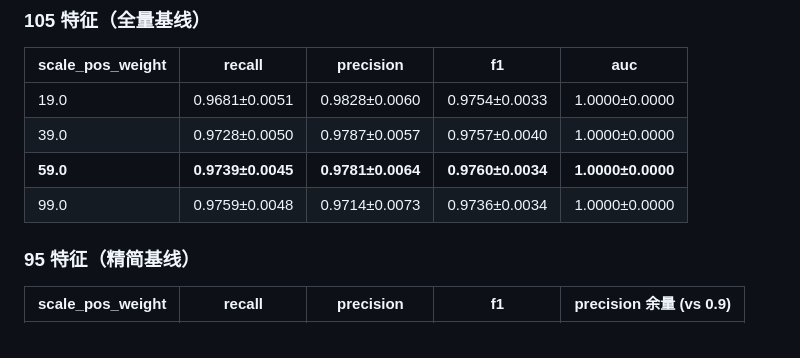
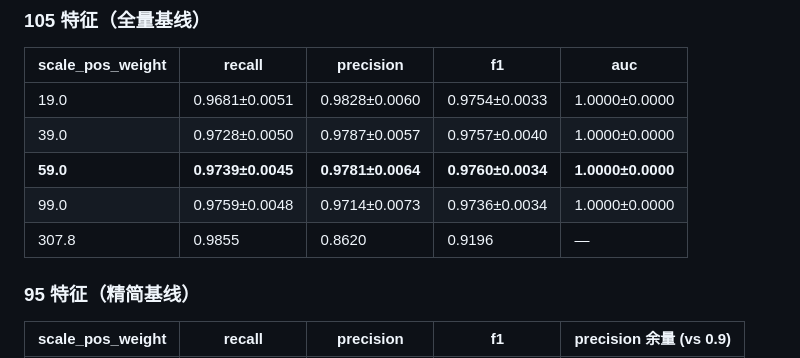
Before and after one commit to youchengsong/large-llm-create-feature, a Markdown page: RESULT.md, the part around the change. Rendered like a GitHub page.

Commit message:
docs: RESULT.md 补充 105 特征 scale_pos_weight=307.8 的结果
Co-Authored-By: Claude Opus 4.6 <noreply@anthropic.com>

```diff
--- a/RESULT.md
+++ b/RESULT.md
@@ -32,6 +32,7 @@ XGBoost 参数：`n_estimators=200, max_depth=6, learning_rate=0.1, 5-fold Strat
 | 39.0 | 0.9728±0.0050 | 0.9787±0.0057 | 0.9757±0.0040 | 1.0000±0.0000 |
 | **59.0** | **0.9739±0.0045** | **0.9781±0.0064** | **0.9760±0.0034** | **1.0000±0.0000** |
 | 99.0 | 0.9759±0.0048 | 0.9714±0.0073 | 0.9736±0.0034 | 1.0000±0.0000 |
+| 307.8 | 0.9855 | 0.8620 | 0.9196 | — |
 
 ### 95 特征（精简基线）
 
```
